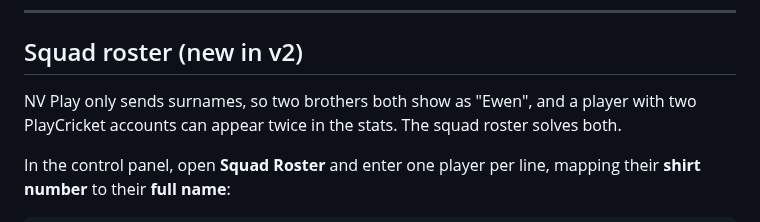
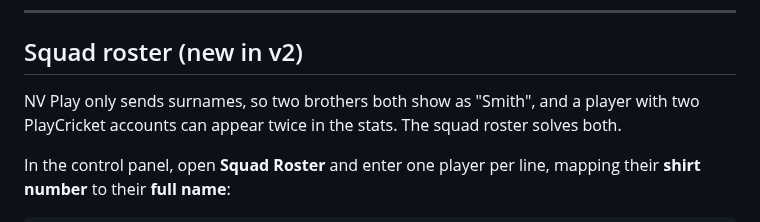
Before and after one commit to BridestoweBelstoneCC/Cricket-Live-Stream, a Markdown page: README.md, the part around the change. Rendered like a GitHub page.

```diff
--- a/README.md
+++ b/README.md
@@ -223,7 +223,7 @@ to the right player.
 
 ## Squad roster (new in v2)
 
-NV Play only sends surnames, so two brothers both show as "Ewen", and a player with two
+NV Play only sends surnames, so two brothers both show as "Smith", and a player with two
 PlayCricket accounts can appear twice in the stats. The squad roster solves both.
 
 In the control panel, open **Squad Roster** and enter one player per line, mapping their
```
